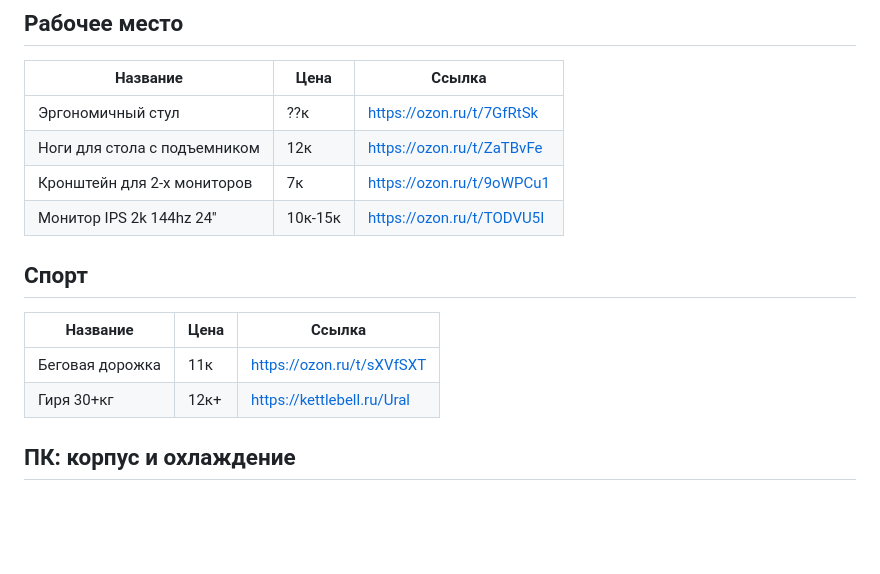
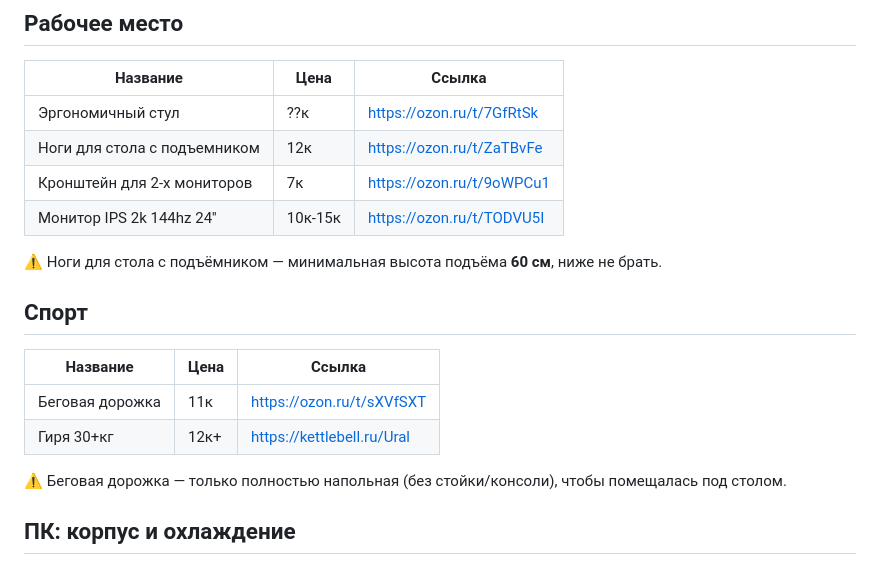
Before and after one commit to flshy1337/bvgzqbjizlugxtvcwaradknbp, a Markdown page: wishlist.md, the part around the change. GitHub-like rendering; blank space fills up the shorter version.

Commit message:
Add selection notes for desk legs and treadmill
Co-Authored-By: Claude Sonnet 5 <noreply@anthropic.com>

```diff
--- a/wishlist.md
+++ b/wishlist.md
@@ -22,12 +22,16 @@
 | Кронштейн для 2-х мониторов | 7к | https://ozon.ru/t/9oWPCu1 |
 | Монитор IPS 2k 144hz 24'' | 10к-15к | https://ozon.ru/t/TODVU5I |
 
+⚠️ Ноги для стола с подъёмником — минимальная высота подъёма **60 см**, ниже не брать.
+
 ## Спорт
 
 | Название | Цена | Ссылка |
 |---|---|---|
 | Беговая дорожка | 11к | https://ozon.ru/t/sXVfSXT |
 | Гиря 30+кг | 12к+ | https://kettlebell.ru/Ural |
+
+⚠️ Беговая дорожка — только полностью напольная (без стойки/консоли), чтобы помещалась под столом.
 
 ## ПК: корпус и охлаждение
 
```
